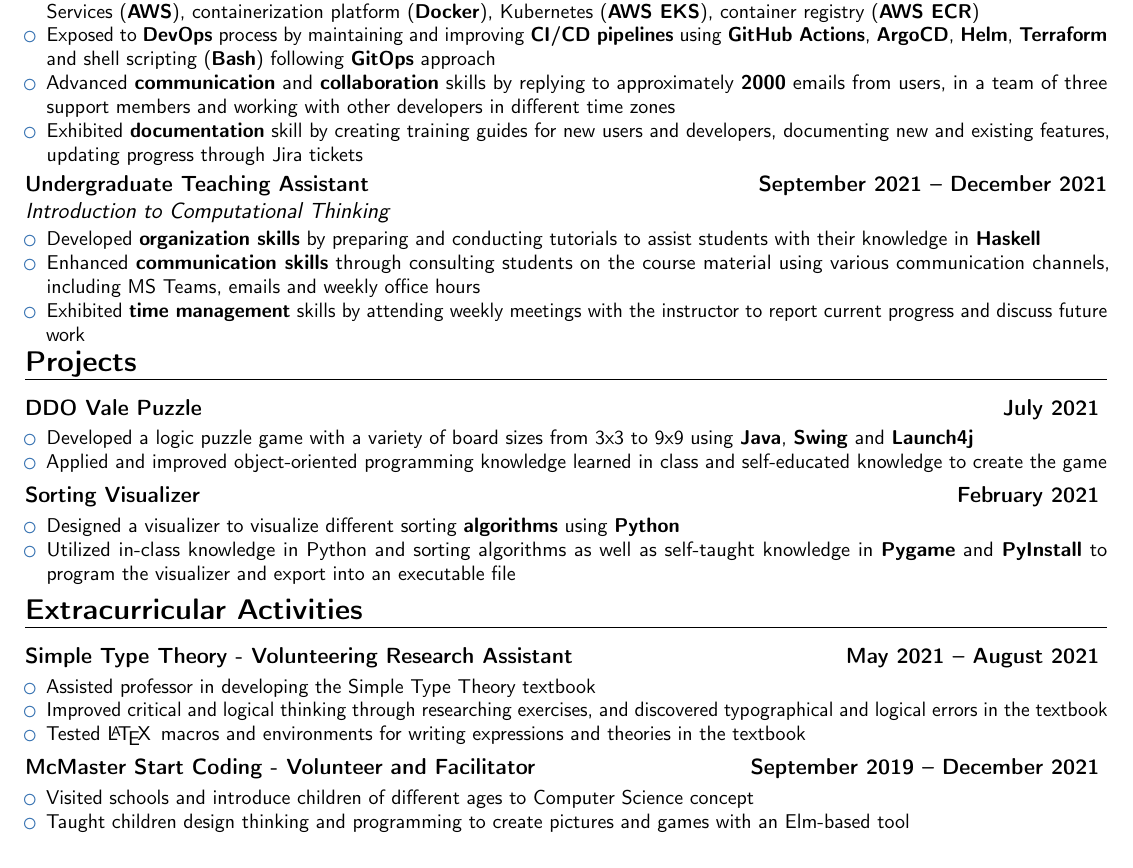
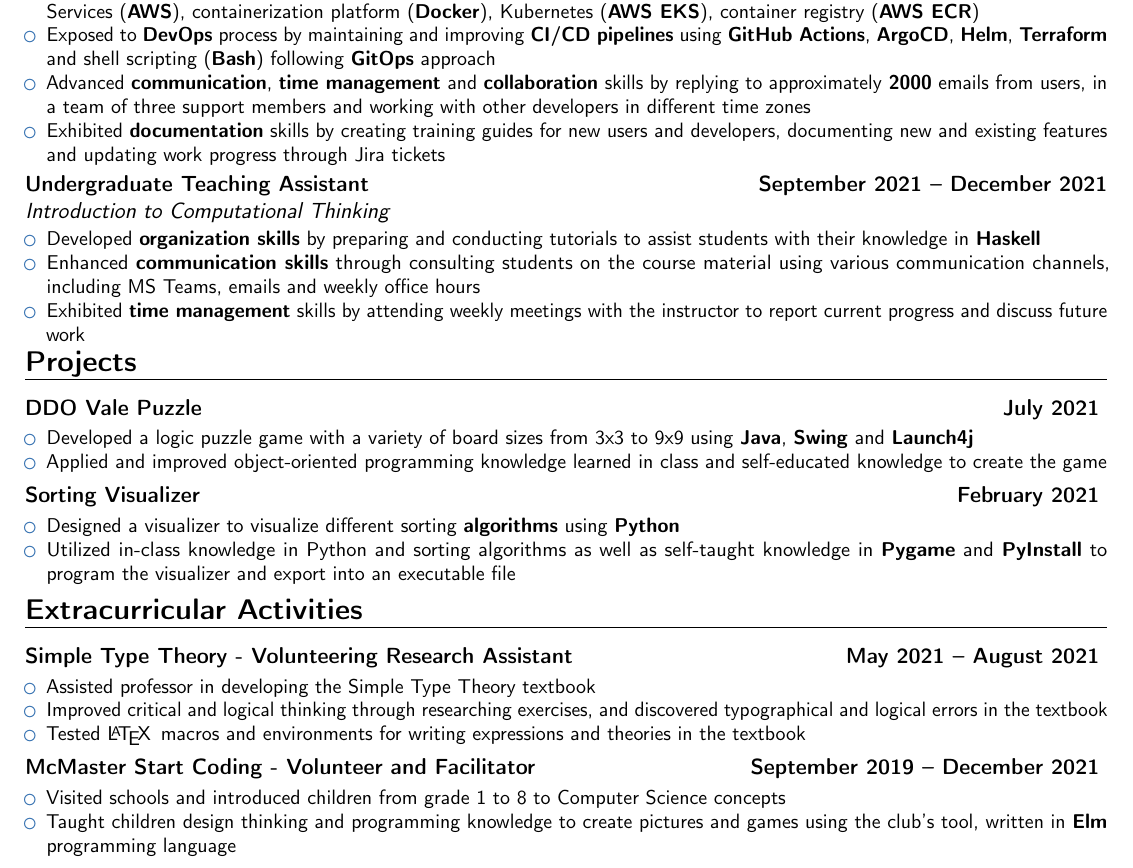
Before and after one commit to nguyen-gia-hien-tu/Resume, a LaTeX CV (Resume/Hien_Tu_Resume.tex): part of the page, cut so that both start at the same text. Compiled offline with pdfLaTeX.

Commit message:
Update Resume to add some more explanations and skills

```diff
--- a/Resume/Hien_Tu_Resume.tex
+++ b/Resume/Hien_Tu_Resume.tex
@@ -140,8 +140,8 @@ Software: Git, GitHub Actions, AWS, Docker, Kubernetes, Pylint, Pytest, JUnit, D
 \item Extensively broadened software development and design thinking skills through developing and maintaining an internal platform using \textbf{FastAPI}, \textbf{Pydantic}, \textbf{SQLModel} and \textbf{microservices architecture} that supports hundreds of data scientists and MLOps engineers to research, develop and deploy AI models for healthcare purposes
 \item Actively learned and applied a wide range of the latest \textbf{cloud-native} technologies by developing the platform with Amazon Web Services (\textbf{AWS}), containerization platform (\textbf{Docker}), Kubernetes (\textbf{AWS EKS}), container registry (\textbf{AWS ECR})
 \item Exposed to \textbf{DevOps} process by maintaining and improving \textbf{CI/CD pipelines} using \textbf{GitHub Actions}, \textbf{ArgoCD}, \textbf{Helm}, \textbf{Terraform} and shell scripting (\textbf{Bash}) following \textbf{GitOps} approach
-\item Advanced \textbf{communication} and \textbf{collaboration} skills by replying to approximately \textbf{2000} emails from users, in a team of three support members and working with other developers in different time zones
-\item Exhibited \textbf{documentation} skill by creating training guides for new users and developers, documenting new and existing features, updating progress through Jira tickets
+\item Advanced \textbf{communication}, \textbf{time management} and \textbf{collaboration} skills by replying to approximately \textbf{2000} emails from users, in a team of three support members and working with other developers in different time zones
+\item Exhibited \textbf{documentation} skills by creating training guides for new users and developers, documenting new and existing features and updating work progress through Jira tickets
 \end{itemize}
 }
 
@@ -201,8 +201,8 @@ Software: Git, GitHub Actions, AWS, Docker, Kubernetes, Pylint, Pytest, JUnit, D
 \cventry{}{}{McMaster Start Coding - Volunteer and Facilitator}{September 2019 -- December 2021 \vspace{-1.0em}}{}{
 % Detailed achievements:%
 \begin{itemize}
-\item Visited schools and introduce children of different ages to Computer Science concept
-\item Taught children design thinking and programming to create pictures and games with an Elm-based tool
+\item Visited schools and introduced children from grade 1 to 8 to Computer Science concepts
+\item Taught children design thinking and programming knowledge to create pictures and games using the club's tool, written in \textbf{Elm} programming language
 \end{itemize}}
 % \vspace{1.0em}
 
```
Also changed, not shown: Resume/Hien_Tu_Resume.pdf.
